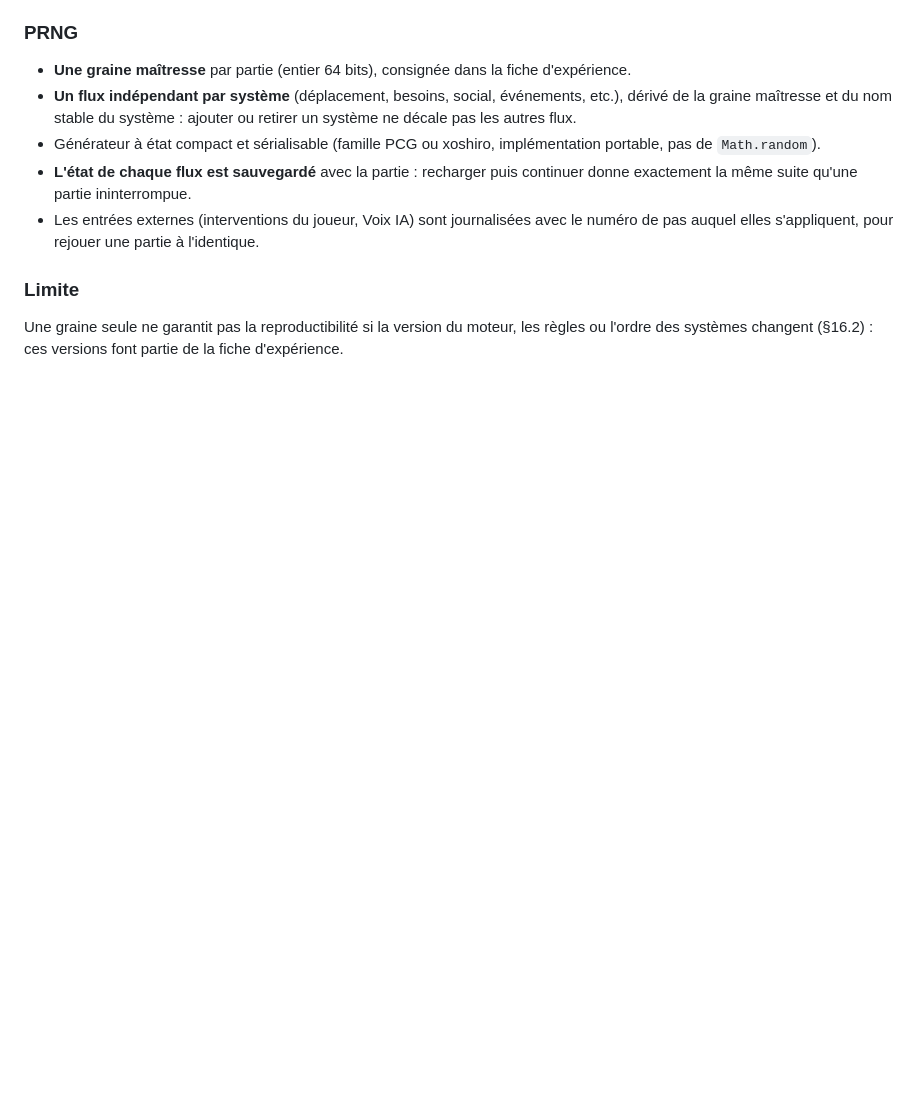
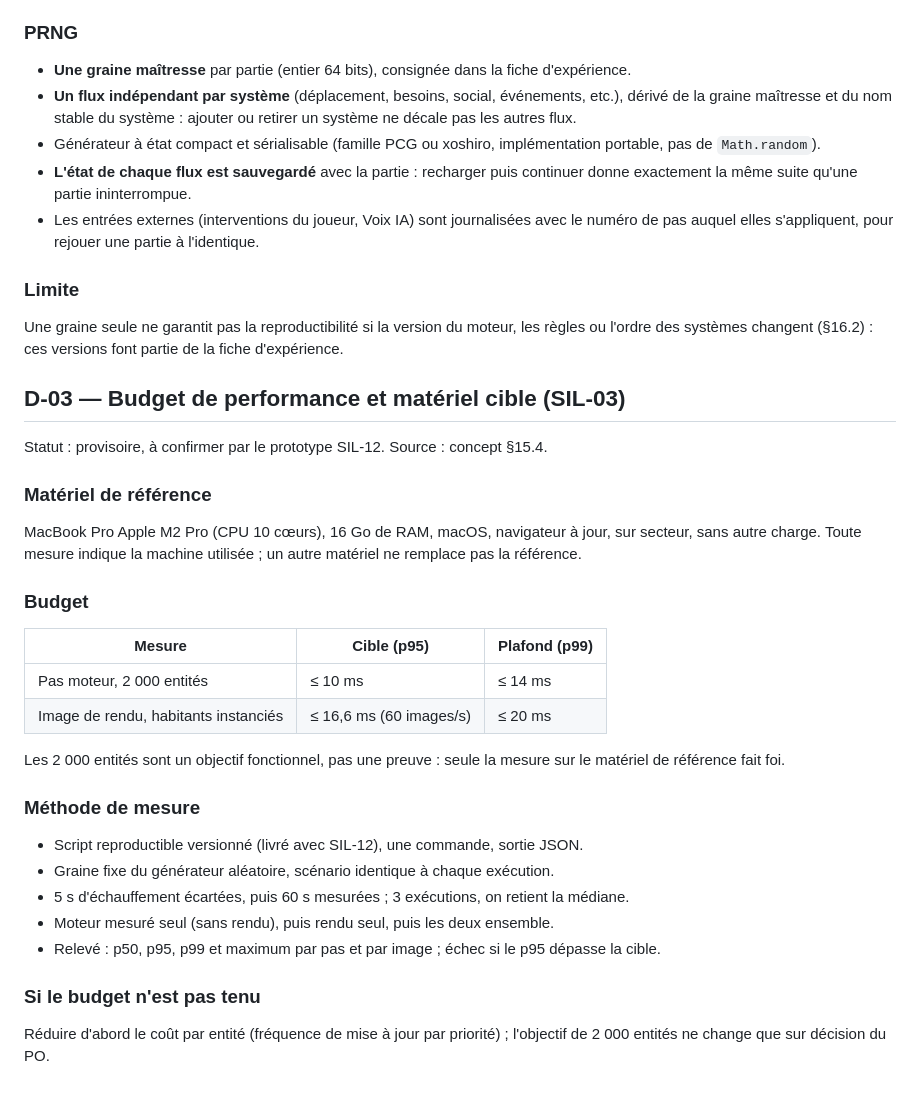
Before and after one commit to AnselmeSDR/silo, a Markdown page: docs/decisions.md, the part around the change. GitHub-like rendering; blank space fills up the shorter version.

Commit message:
docs: set performance budget and target hardware

```diff
--- a/docs/decisions.md
+++ b/docs/decisions.md
@@ -37,3 +37,32 @@ Réf. concept §15.4, §16.2 · ticket SIL-02.
 ### Limite
 
 Une graine seule ne garantit pas la reproductibilité si la version du moteur, les règles ou l'ordre des systèmes changent (§16.2) : ces versions font partie de la fiche d'expérience.
+
+## D-03 — Budget de performance et matériel cible (SIL-03)
+
+Statut : provisoire, à confirmer par le prototype SIL-12. Source : concept §15.4.
+
+### Matériel de référence
+
+MacBook Pro Apple M2 Pro (CPU 10 cœurs), 16 Go de RAM, macOS, navigateur à jour, sur secteur, sans autre charge. Toute mesure indique la machine utilisée ; un autre matériel ne remplace pas la référence.
+
+### Budget
+
+| Mesure | Cible (p95) | Plafond (p99) |
+| --- | --- | --- |
+| Pas moteur, 2 000 entités | ≤ 10 ms | ≤ 14 ms |
+| Image de rendu, habitants instanciés | ≤ 16,6 ms (60 images/s) | ≤ 20 ms |
+
+Les 2 000 entités sont un objectif fonctionnel, pas une preuve : seule la mesure sur le matériel de référence fait foi.
+
+### Méthode de mesure
+
+- Script reproductible versionné (livré avec SIL-12), une commande, sortie JSON.
+- Graine fixe du générateur aléatoire, scénario identique à chaque exécution.
+- 5 s d'échauffement écartées, puis 60 s mesurées ; 3 exécutions, on retient la médiane.
+- Moteur mesuré seul (sans rendu), puis rendu seul, puis les deux ensemble.
+- Relevé : p50, p95, p99 et maximum par pas et par image ; échec si le p95 dépasse la cible.
+
+### Si le budget n'est pas tenu
+
+Réduire d'abord le coût par entité (fréquence de mise à jour par priorité) ; l'objectif de 2 000 entités ne change que sur décision du PO.
```
